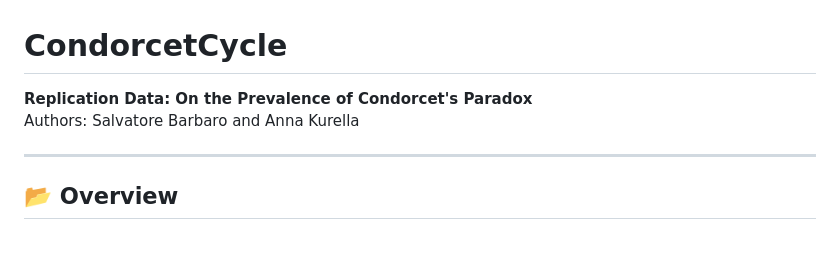
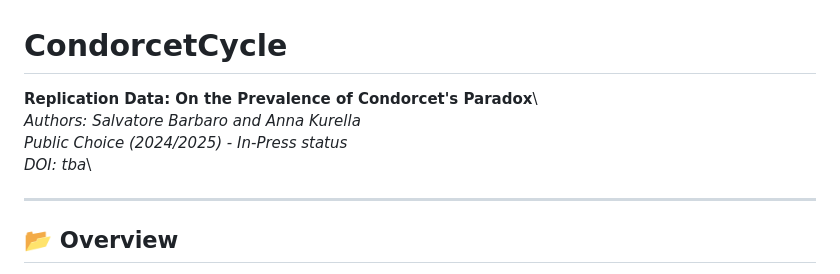
Before and after one commit to salvabarbaro/CondorcetCycle, a Markdown page: README.md, the part around the change. Rendered like a GitHub page; blank space fills up the shorter version.

```diff
--- a/README.md
+++ b/README.md
@@ -1,7 +1,9 @@
 # CondorcetCycle
 
-**Replication Data: On the Prevalence of Condorcet's Paradox**
-Authors: Salvatore Barbaro and Anna Kurella
+**Replication Data: On the Prevalence of Condorcet's Paradox**\
+*Authors: Salvatore Barbaro and Anna Kurella*\
+*Public Choice (2024/2025) - In-Press status*\
+*DOI: tba*\
 
 ---
 
```
